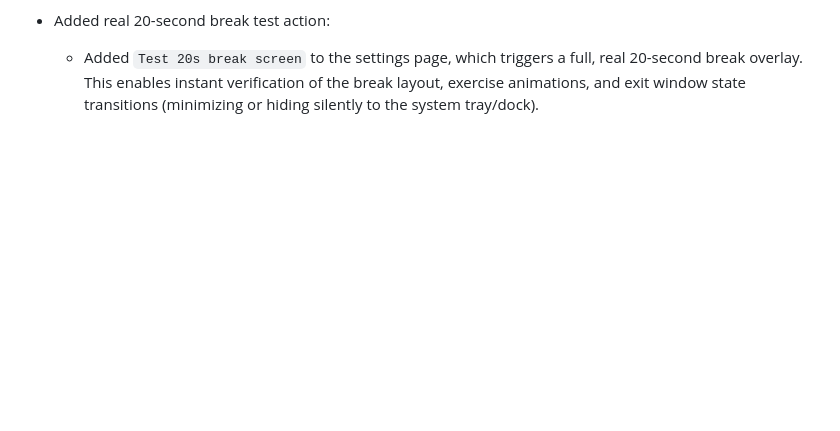
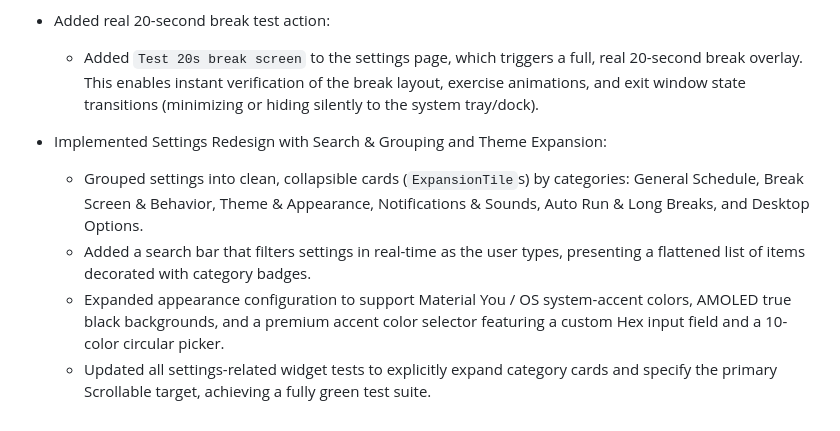
Before and after one commit to JatinK3/eye-care-timer, a Markdown page: WORKLOG.md, the part around one of its changes. Drawn GitHub-style; blank space fills up the shorter version.

Commit message:
Update WORKLOG.md to document completion of Settings redesign and Theme expansion

```diff
--- a/WORKLOG.md
+++ b/WORKLOG.md
@@ -362,3 +362,9 @@ This file tracks the improvement plan for BlinkKind: Eye Break Timer. Update sta
 
 - Added real 20-second break test action:
   - Added `Test 20s break screen` to the settings page, which triggers a full, real 20-second break overlay. This enables instant verification of the break layout, exercise animations, and exit window state transitions (minimizing or hiding silently to the system tray/dock).
+
+- Implemented Settings Redesign with Search & Grouping and Theme Expansion:
+  - Grouped settings into clean, collapsible cards (`ExpansionTile`s) by categories: General Schedule, Break Screen & Behavior, Theme & Appearance, Notifications & Sounds, Auto Run & Long Breaks, and Desktop Options.
+  - Added a search bar that filters settings in real-time as the user types, presenting a flattened list of items decorated with category badges.
+  - Expanded appearance configuration to support Material You / OS system-accent colors, AMOLED true black backgrounds, and a premium accent color selector featuring a custom Hex input field and a 10-color circular picker.
+  - Updated all settings-related widget tests to explicitly expand category cards and specify the primary Scrollable target, achieving a fully green test suite.
```
Also changed, not shown: other parts of WORKLOG.md (+2 -2 lines).
